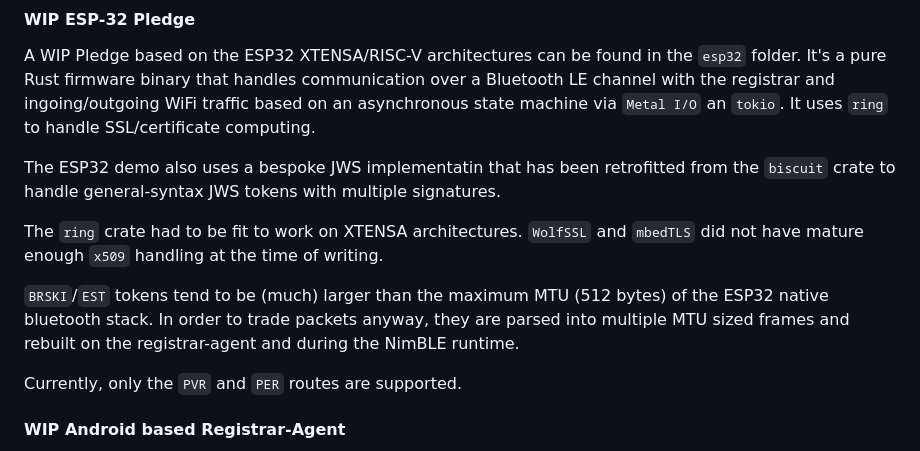
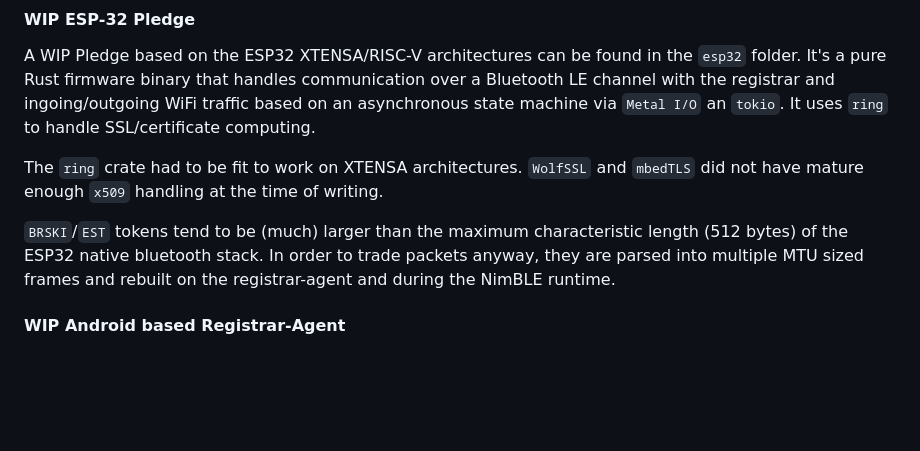
Before and after one commit to hm-seclab/open-brski, a Markdown page: README.md, the part around the change. Drawn GitHub-style; blank space fills up the shorter version.

```diff
--- a/README.md
+++ b/README.md
@@ -113,13 +113,9 @@ The pledge is a simulated "device" that installs these artifacts into a trust-st
 
 A WIP Pledge based on the ESP32 XTENSA/RISC-V architectures can be found in the `esp32` folder. It's a pure Rust firmware binary that handles communication over a Bluetooth LE channel with the registrar and ingoing/outgoing WiFi traffic based on an asynchronous state machine via `Metal I/O` an `tokio`. It uses `ring` to handle SSL/certificate computing.
 
-The ESP32 demo also uses a bespoke JWS implementatin that has been retrofitted from the `biscuit` crate to handle general-syntax JWS tokens with multiple signatures.
-
 The `ring` crate had to be fit to work on XTENSA architectures. `WolfSSL` and `mbedTLS` did not have mature enough `x509` handling at the time of writing.
 
-`BRSKI`/`EST` tokens tend to be (much) larger than the maximum MTU (512 bytes) of the ESP32 native bluetooth stack. In order to trade packets anyway, they are parsed into multiple MTU sized frames and rebuilt on the registrar-agent and during the NimBLE runtime.
-
-Currently, only the `PVR` and `PER` routes are supported.
+`BRSKI`/`EST` tokens tend to be (much) larger than the maximum characteristic length (512 bytes) of the ESP32 native bluetooth stack. In order to trade packets anyway, they are parsed into multiple MTU sized frames and rebuilt on the registrar-agent and during the NimBLE runtime.
 
 #### WIP Android based Registrar-Agent
 
```
